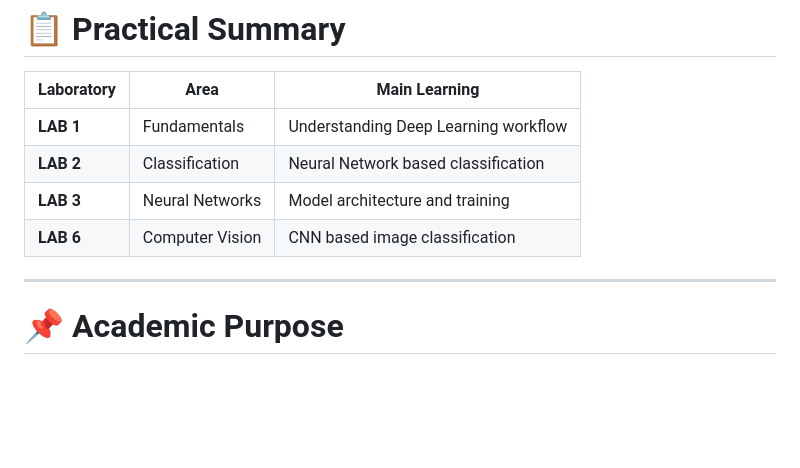
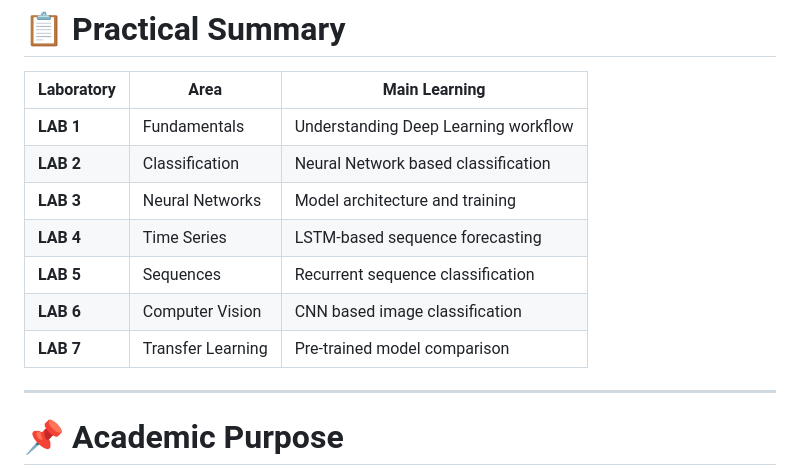
Before and after one commit to rushirathod22/Deep_Learning_Assignment, a Markdown page: README.md, the part around one of its changes. GitHub-like rendering; blank space fills up the shorter version.

```diff
--- a/README.md
+++ b/README.md
@@ -588,7 +660,10 @@ Open the required laboratory folder and execute the notebook cells sequentially.
 | **LAB 1**  | Fundamentals    | Understanding Deep Learning workflow |
 | **LAB 2**  | Classification  | Neural Network based classification  |
 | **LAB 3**  | Neural Networks | Model architecture and training      |
+| **LAB 4**  | Time Series     | LSTM-based sequence forecasting     |
+| **LAB 5**  | Sequences       | Recurrent sequence classification   |
 | **LAB 6**  | Computer Vision | CNN based image classification       |
+| **LAB 7**  | Transfer Learning | Pre-trained model comparison       |
 
 ---
 
```
Also changed, not shown: other parts of README.md (+72 -0 lines).
